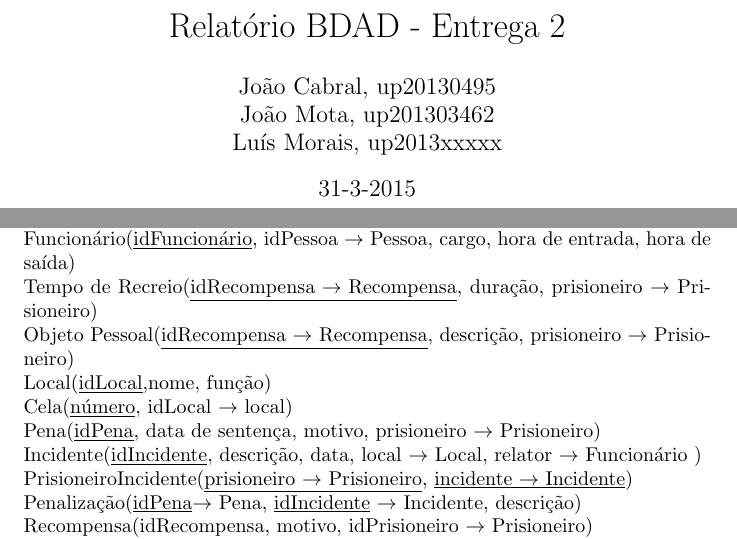
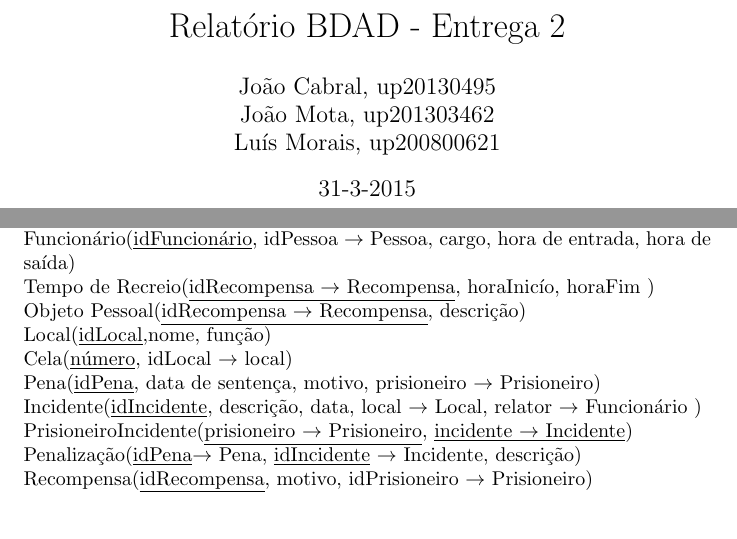
Before and after one commit to jrfcabral/mieic2-2, a LaTeX document (BDAD/Relatório BDAD2.tex): two parts of pages 1 and 6 of 6, joined at a grey line, cut so that both start at the same text. Compiled offline with pdfLaTeX.

Commit message:
Messed with the relational scheme.

```diff
--- a/BDAD/Relatório BDAD2.tex
+++ b/BDAD/Relatório BDAD2.tex
@@ -9,7 +9,7 @@
 \date{31-3-2015}
 \author{João Cabral, up20130495\\
 	   João Mota, up201303462\\
-	   Luís Morais, up2013xxxxx}
+	   Luís Morais, up200800621\\}
 
 \begin{document}
 
@@ -70,8 +70,8 @@ não aumentar a duração da pena.
 Pessoa(\underline{idPessoa}, nome)
 Prisioneiro(\underline{número}, idPessoa $\rightarrow$ Pessoa, data de entrada, data de saída, cela $\rightarrow$ Cela)\\
 Funcionário(\underline{idFuncionário}, idPessoa $\rightarrow$ Pessoa, cargo, hora de entrada, hora de saída)\\
-Tempo de Recreio(\underline{idRecompensa $\rightarrow$ Recompensa}, duração, prisioneiro $\rightarrow$ Prisioneiro)\\
-Objeto Pessoal(\underline{idRecompensa $\rightarrow$ Recompensa}, descrição, prisioneiro $\rightarrow$ Prisioneiro)\\
+Tempo de Recreio(\underline{idRecompensa $\rightarrow$ Recompensa}, horaInicío, horaFim )\\
+Objeto Pessoal(\underline{idRecompensa $\rightarrow$ Recompensa}, descrição)\\
 Local(\underline{idLocal},nome, função)\\
 Cela(\underline{número}, idLocal $\rightarrow$ local)\\
 Pena(\underline{idPena}, data de sentença, motivo, prisioneiro $\rightarrow$ Prisioneiro)\\
```
